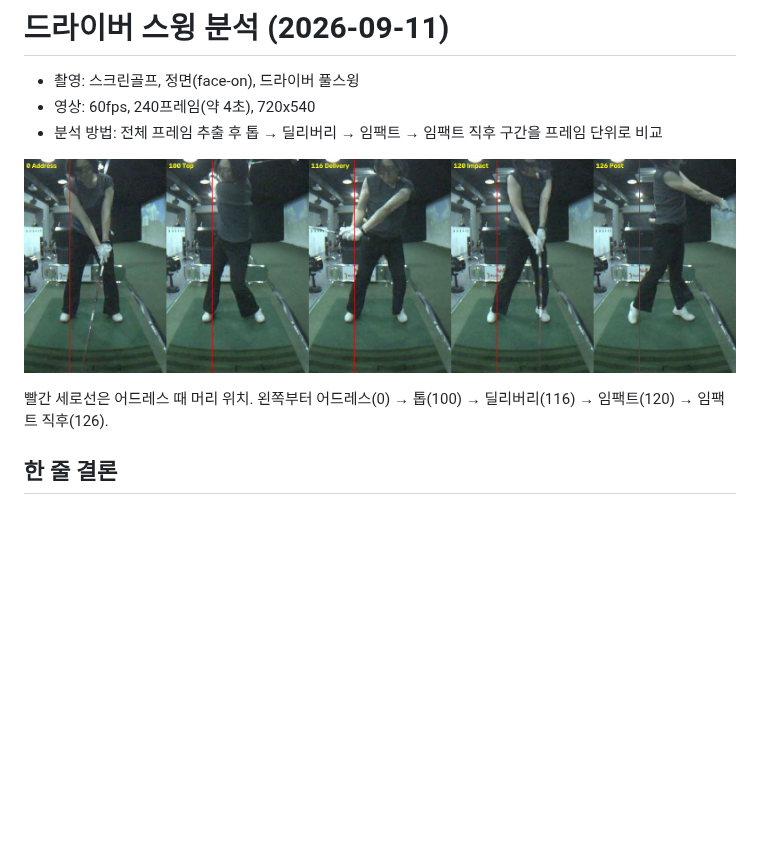
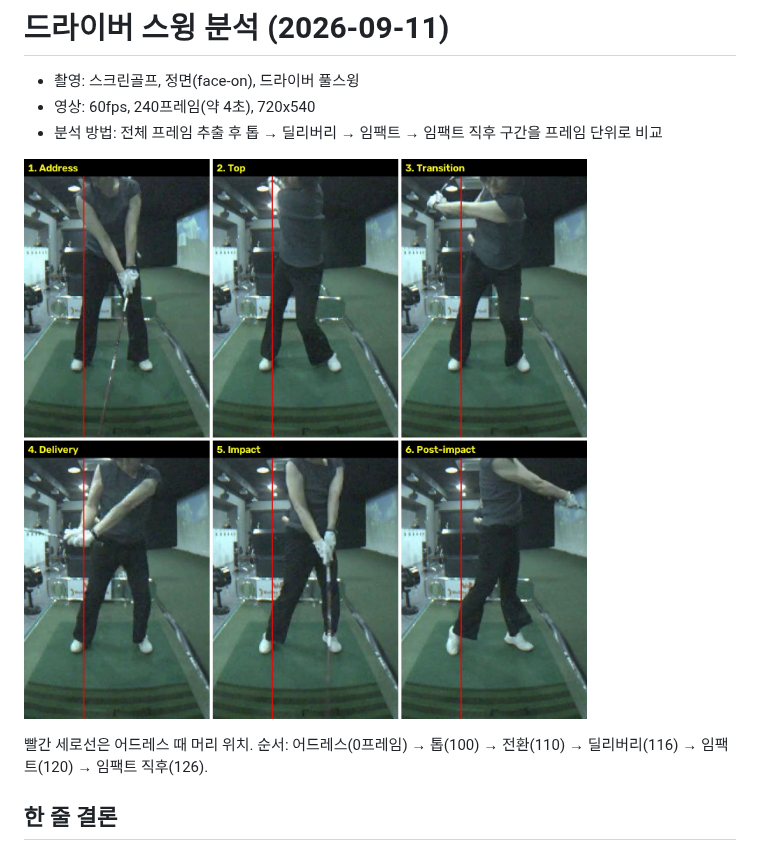
Before and after one commit to sallysung78/sallysung78, a Markdown page: golf/2026-09-11-driver-swing-analysis.md, the part around the change. Rendered like a GitHub page; pictures changed too: golf/images/2026-09-11-driver-keyframes.jpg; blank space fills up the shorter version.

Commit message:
Replace golf key-frame image with 2x3 grid layout
Co-Authored-By: Claude Fable 5.1 <noreply@anthropic.com>
Claude-Session: https://claude.ai/code/session_01KrKXgPPbUK2uDc9uAbVYm9

```diff
--- a/golf/2026-09-11-driver-swing-analysis.md
+++ b/golf/2026-09-11-driver-swing-analysis.md
@@ -6,7 +6,7 @@
 
 ![키프레임](images/2026-09-11-driver-keyframes.jpg)
 
-빨간 세로선은 어드레스 때 머리 위치. 왼쪽부터 어드레스(0) → 톱(100) → 딜리버리(116) → 임팩트(120) → 임팩트 직후(126).
+빨간 세로선은 어드레스 때 머리 위치. 순서: 어드레스(0프레임) → 톱(100) → 전환(110) → 딜리버리(116) → 임팩트(120) → 임팩트 직후(126).
 
 ## 한 줄 결론
 
```
